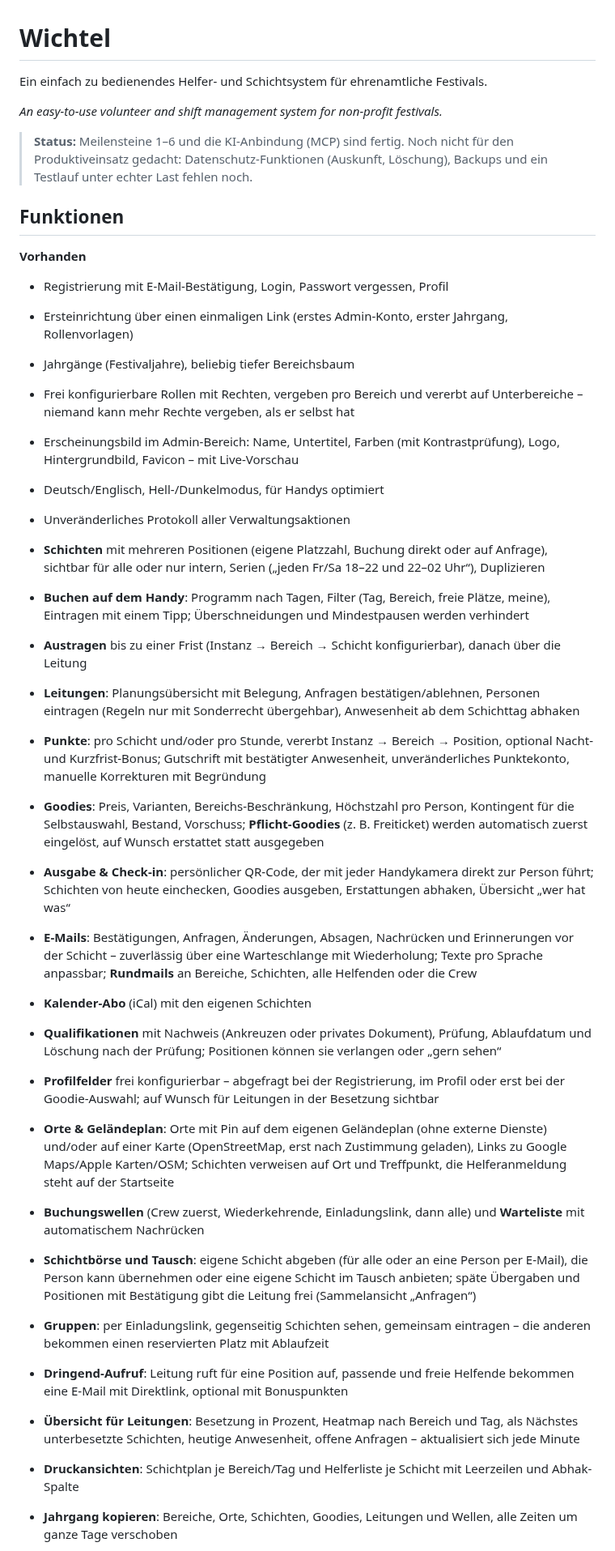
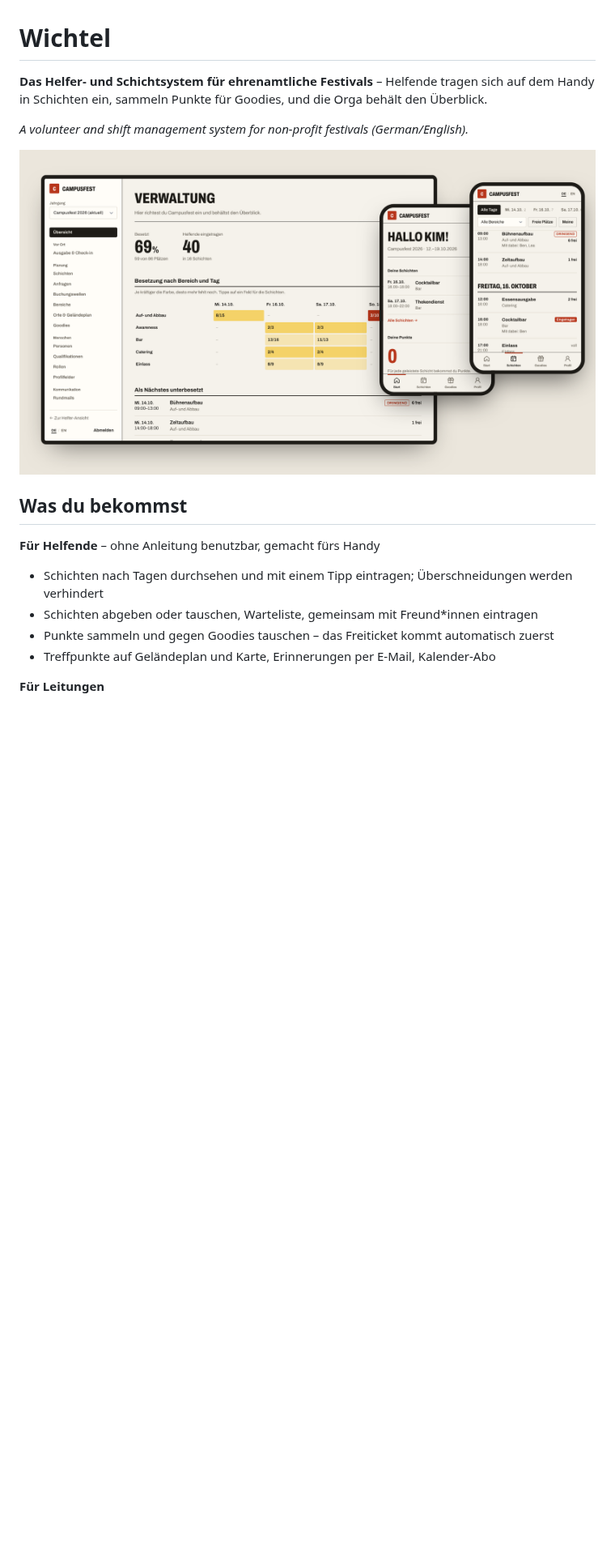
Before and after one commit to yniverz/wichtel, a Markdown page: README.md, the part around one of its changes. Shown at 81% size. GitHub-like rendering; pictures changed too: docs/images/overview-light.png (added); blank space fills up the shorter version.

```diff
--- a/README.md
+++ b/README.md
@@ -1,66 +1,23 @@
 # Wichtel
 
-Ein einfach zu bedienendes Helfer- und Schichtsystem für ehrenamtliche Festivals.
+**Das Helfer- und Schichtsystem für ehrenamtliche Festivals** – Helfende tragen sich auf dem Handy
+in Schichten ein, sammeln Punkte für Goodies, und die Orga behält den Überblick.
 
-_An easy-to-use volunteer and shift management system for non-profit festivals._
+_A volunteer and shift management system for non-profit festivals (German/English)._
 
-> **Status:** Meilensteine 1–6 und die KI-Anbindung (MCP) sind fertig. Noch nicht für den
-> Produktiveinsatz gedacht: Datenschutz-Funktionen (Auskunft, Löschung), Backups und ein Testlauf
-> unter echter Last fehlen noch.
+<picture>
+  <source media="(prefers-color-scheme: dark)" srcset="docs/images/overview-dark.png">
+  <img alt="Wichtel: Übersicht für die Verwaltung und Schichtplan auf dem Handy" src="docs/images/overview-light.png">
+</picture>
 
-## Funktionen
+## Was du bekommst
 
-**Vorhanden**
+**Für Helfende** – ohne Anleitung benutzbar, gemacht fürs Handy
 
-- Registrierung mit E-Mail-Bestätigung, Login, Passwort vergessen, Profil
-- Ersteinrichtung über einen einmaligen Link (erstes Admin-Konto, erster Jahrgang, Rollenvorlagen)
-- Jahrgänge (Festivaljahre), beliebig tiefer Bereichsbaum
-- Frei konfigurierbare Rollen mit Rechten, vergeben pro Bereich und vererbt auf Unterbereiche –
-  niemand kann mehr Rechte vergeben, als er selbst hat
-- Erscheinungsbild im Admin-Bereich: Name, Untertitel, Farben (mit Kontrastprüfung), Logo,
-  Hintergrundbild, Favicon – mit Live-Vorschau
-- Deutsch/Englisch, Hell-/Dunkelmodus, für Handys optimiert
-- Unveränderliches Protokoll aller Verwaltungsaktionen
-- **Schichten** mit mehreren Positionen (eigene Platzzahl, Buchung direkt oder auf Anfrage),
-  sichtbar für alle oder nur intern, Serien („jeden Fr/Sa 18–22 und 22–02 Uhr“), Duplizieren
-- **Buchen auf dem Handy**: Programm nach Tagen, Filter (Tag, Bereich, freie Plätze, meine),
-  Eintragen mit einem Tipp; Überschneidungen und Mindestpausen werden verhindert
-- **Austragen** bis zu einer Frist (Instanz → Bereich → Schicht konfigurierbar), danach über die Leitung
-- **Leitungen**: Planungsübersicht mit Belegung, Anfragen bestätigen/ablehnen, Personen eintragen
-  (Regeln nur mit Sonderrecht übergehbar), Anwesenheit ab dem Schichttag abhaken
-- **Punkte**: pro Schicht und/oder pro Stunde, vererbt Instanz → Bereich → Position, optional
-  Nacht- und Kurzfrist-Bonus; Gutschrift mit bestätigter Anwesenheit, unveränderliches Punktekonto,
-  manuelle Korrekturen mit Begründung
-- **Goodies**: Preis, Varianten, Bereichs-Beschränkung, Höchstzahl pro Person, Kontingent für die
-  Selbstauswahl, Bestand, Vorschuss; **Pflicht-Goodies** (z. B. Freiticket) werden automatisch zuerst
-  eingelöst, auf Wunsch erstattet statt ausgegeben
-- **Ausgabe & Check-in**: persönlicher QR-Code, der mit jeder Handykamera direkt zur Person führt;
-  Schichten von heute einchecken, Goodies ausgeben, Erstattungen abhaken, Übersicht „wer hat was“
-- **E-Mails**: Bestätigungen, Anfragen, Änderungen, Absagen, Nachrücken und Erinnerungen vor der
-  Schicht – zuverlässig über eine Warteschlange mit Wiederholung; Texte pro Sprache anpassbar;
-  **Rundmails** an Bereiche, Schichten, alle Helfenden oder die Crew
-- **Kalender-Abo** (iCal) mit den eigenen Schichten
-- **Qualifikationen** mit Nachweis (Ankreuzen oder privates Dokument), Prüfung, Ablaufdatum und
-  Löschung nach der Prüfung; Positionen können sie verlangen oder „gern sehen“
-- **Profilfelder** frei konfigurierbar – abgefragt bei der Registrierung, im Profil oder erst bei
-  der Goodie-Auswahl; auf Wunsch für Leitungen in der Besetzung sichtbar
-- **Orte & Geländeplan**: Orte mit Pin auf dem eigenen Geländeplan (ohne externe Dienste) und/oder
-  auf einer Karte (OpenStreetMap, erst nach Zustimmung geladen), Links zu Google Maps/Apple Karten/OSM;
-  Schichten verweisen auf Ort und Treffpunkt, die Helferanmeldung steht auf der Startseite
-- **Buchungswellen** (Crew zuerst, Wiederkehrende, Einladungslink, dann alle) und **Warteliste**
-  mit automatischem Nachrücken
-- **Schichtbörse und Tausch**: eigene Schicht abgeben (für alle oder an eine Person per E-Mail),
-  die Person kann übernehmen oder eine eigene Schicht im Tausch anbieten; späte Übergaben und
-  Positionen mit Bestätigung gibt die Leitung frei (Sammelansicht „Anfragen“)
-- **Gruppen**: per Einladungslink, gegenseitig Schichten sehen, gemeinsam eintragen – die anderen
-  bekommen einen reservierten Platz mit Ablaufzeit
-- **Dringend-Aufruf**: Leitung ruft für eine Position auf, passende und freie Helfende bekommen eine
-  E-Mail mit Direktlink, optional mit Bonuspunkten
+- Schichten nach Tagen durchsehen und mit einem Tipp eintragen; Überschneidungen werden verhindert
+- Schichten abgeben oder tauschen, Warteliste, gemeinsam mit Freund\*innen eintragen
+- Punkte sammeln und gegen Goodies tauschen – das Freiticket kommt automatisch zuerst
+- Treffpunkte auf Geländeplan und Karte, Erinnerungen per E-Mail, Kalender-Abo
 
-- **Übersicht für Leitungen**: Besetzung in Prozent, Heatmap nach Bereich und Tag, als Nächstes
-  unterbesetzte Schichten, heutige Anwesenheit, offene Anfragen – aktualisiert sich jede Minute
-- **Druckansichten**: Schichtplan je Bereich/Tag und Helferliste je Schicht mit Leerzeilen und
-  Abhak-Spalte
-- **Jahrgang kopieren**: Bereiche, Orte, Schichten, Goodies, Leitungen und Wellen, alle Zeiten um
-  ganze Tage verschoben
+**Für Leitungen**
 
```
Also changed, not shown: other parts of README.md (+28 -60 lines), docs/BETRIEB.md (added, +73 -0 lines), docs/ENTWICKLUNG.md (added, +52 -0 lines), docs/FUNKTIONEN.md (added, +59 -0 lines), docs/KI-ASSISTENTEN.md (added, +53 -0 lines), docs/images/overview-dark.png (added).
